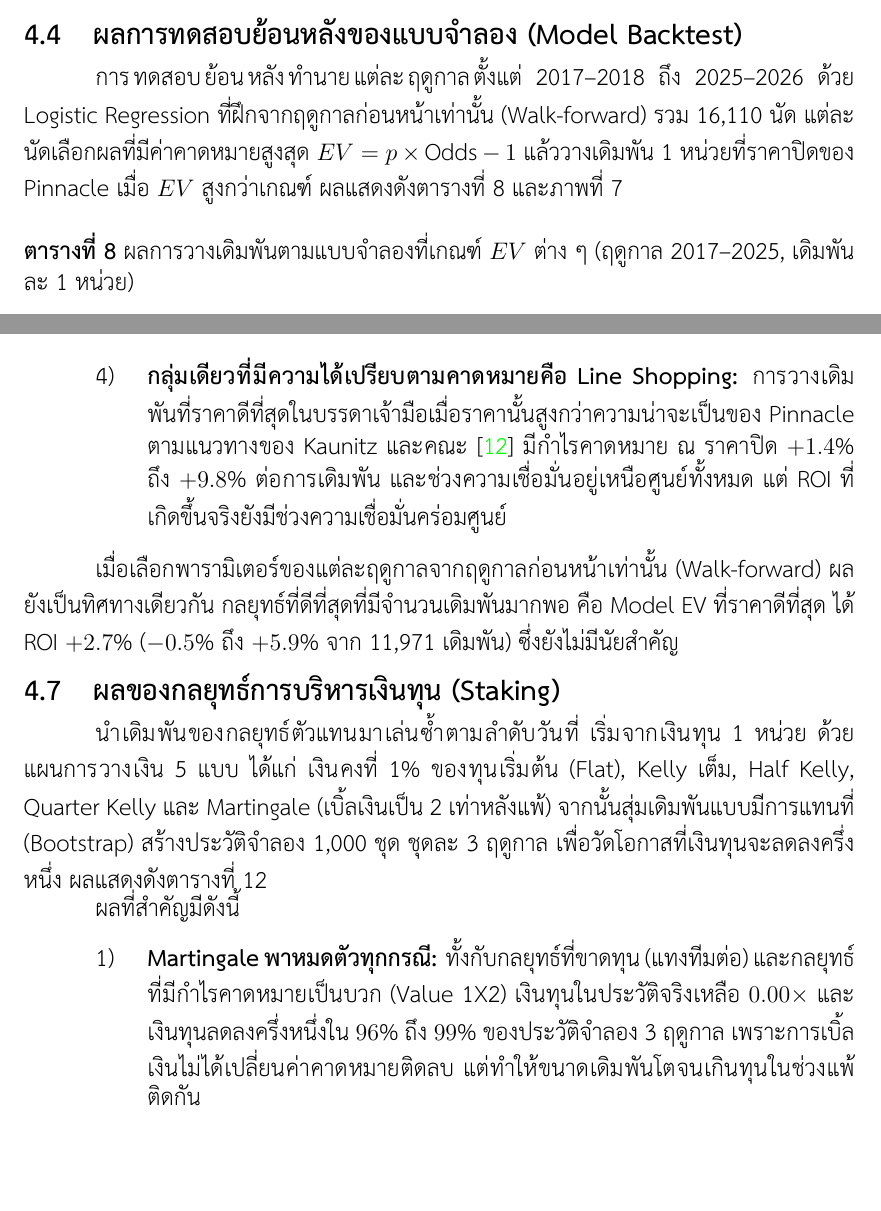
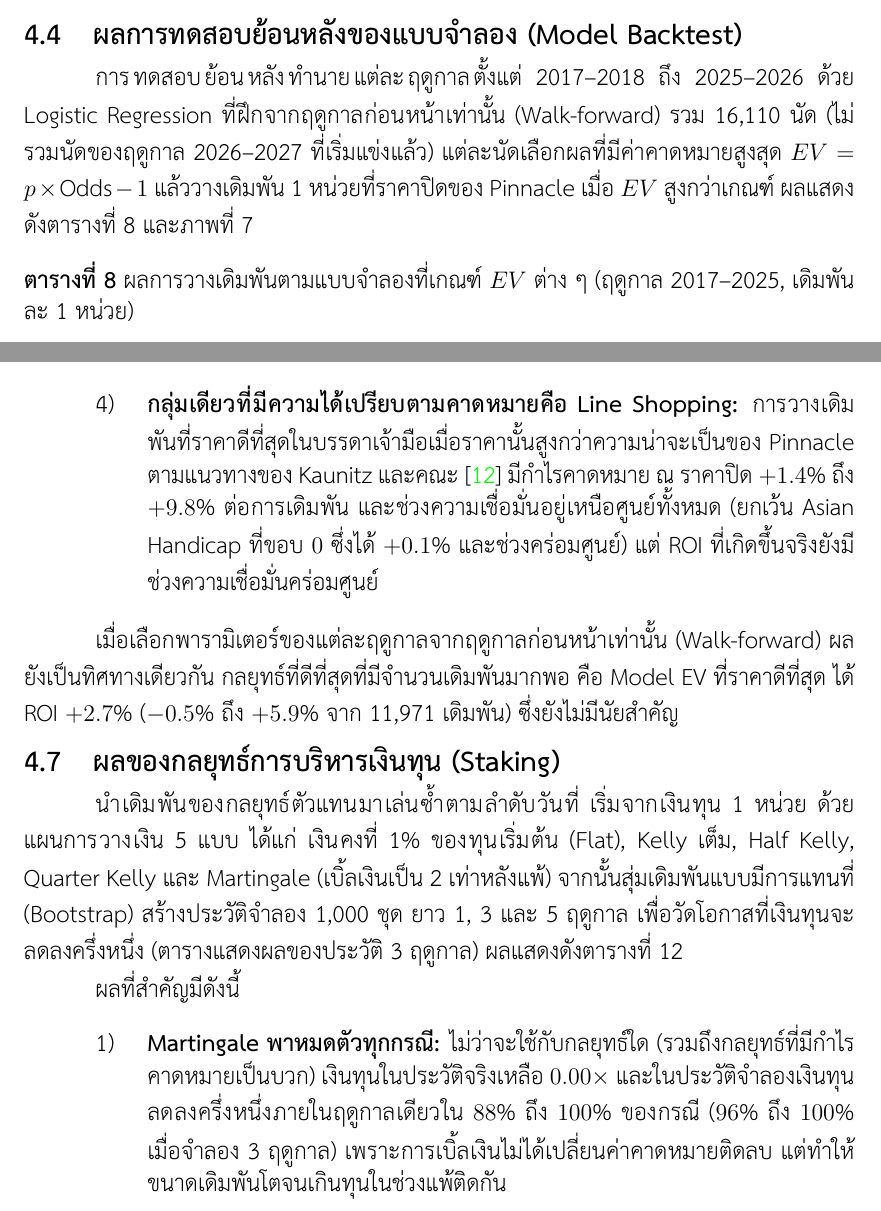
Before and after one commit to Ax-47/money-printer-paper, a LaTeX thesis (main.tex, which reads chapter4.tex): two parts of pages 35 and 39 of 47, joined at a grey line, cut so that both start at the same text. Compiled offline with XeLaTeX.

Commit message:
Chapter 4: match staking and strategy claims to analysis.json
Co-Authored-By: Claude Opus 5.5 <noreply@anthropic.com>
Claude-Session: https://claude.ai/code/session_01GXwqEhDmnxBnihPApahGd1

```diff
--- a/chapter4.tex
+++ b/chapter4.tex
@@ -199,7 +199,7 @@ Logistic + Sigmoid & $0.9877$ & $0.9877$ & $0.2007$ & $0.5888$ & $52.41\%$ \\
 \section{ผลการทดสอบย้อนหลังของแบบจำลอง (Model Backtest)}
 % -----------------------------------------------------------
 
-การทดสอบย้อนหลังทำนายแต่ละฤดูกาลตั้งแต่ 2017--2018 ถึง 2025--2026 ด้วย Logistic Regression ที่ฝึกจากฤดูกาลก่อนหน้าเท่านั้น (Walk-forward) รวม 16,110 นัด แต่ละนัดเลือกผลที่มีค่าคาดหมายสูงสุด $EV = p \times \text{Odds} - 1$ แล้ววางเดิมพัน 1 หน่วยที่ราคาปิดของ Pinnacle เมื่อ $EV$ สูงกว่าเกณฑ์ ผลแสดงดังตารางที่ \ref{tab:backtest_threshold} และภาพที่ \ref{fig:backtest_cumulative}
+การทดสอบย้อนหลังทำนายแต่ละฤดูกาลตั้งแต่ 2017--2018 ถึง 2025--2026 ด้วย Logistic Regression ที่ฝึกจากฤดูกาลก่อนหน้าเท่านั้น (Walk-forward) รวม 16,110 นัด (ไม่รวมนัดของฤดูกาล 2026--2027 ที่เริ่มแข่งแล้ว) แต่ละนัดเลือกผลที่มีค่าคาดหมายสูงสุด $EV = p \times \text{Odds} - 1$ แล้ววางเดิมพัน 1 หน่วยที่ราคาปิดของ Pinnacle เมื่อ $EV$ สูงกว่าเกณฑ์ ผลแสดงดังตารางที่ \ref{tab:backtest_threshold} และภาพที่ \ref{fig:backtest_cumulative}
 
 \begin{table}[htbp]
 \centering
@@ -327,7 +327,7 @@ Asian Handicap ราคาเปิด (ขอบ $> 2\%$) & 644 & $+5.9\%$ ($-
     \item \textbf{ไม่มีกลยุทธ์ใดผ่านการปรับแก้การทดสอบหลายครั้ง:} จาก 252 ช่อง ไม่มีช่องใดมีค่า $q$-value ต่ำกว่า $0.05$ (ทุกช่องมีค่า $q \approx 1.00$) ROI ที่เป็นบวกทุกค่าจึงอธิบายได้ด้วยความบังเอิญ
     \item \textbf{กลยุทธ์ง่าย ๆ ขาดทุนตามส่วนต่างของเจ้ามือ:} ROI อยู่ระหว่าง $-7.0\%$ ถึง $-1.1\%$ โดยการแทงทีมรองขาดทุนมากที่สุด สอดคล้องกับปรากฏการณ์ Favourite--Longshot Bias
     \item \textbf{แบบจำลองไม่มีความได้เปรียบที่ราคา Pinnacle:} เมื่อวางเดิมพันที่ราคาเดียวกับตลาดที่แบบจำลองใช้ กำไรคาดหมาย ณ ราคาปิดติดลบทุกเกณฑ์ ($-2.9\%$ ถึง $-5.8\%$) ส่วนเวอร์ชันที่ราคาดีที่สุดมีกำไรคาดหมายบวกเล็กน้อย ($+0.5\%$ ถึง $+1.1\%$) ซึ่งมาจากการเลือกราคา ไม่ใช่จากแบบจำลอง
-    \item \textbf{กลุ่มเดียวที่มีความได้เปรียบตามคาดหมายคือ Line Shopping:} การวางเดิมพันที่ราคาดีที่สุดในบรรดาเจ้ามือเมื่อราคานั้นสูงกว่าความน่าจะเป็นของ Pinnacle ตามแนวทางของ Kaunitz และคณะ \cite{kaunitz2017beating} มีกำไรคาดหมาย ณ ราคาปิด $+1.4\%$ ถึง $+9.8\%$ ต่อการเดิมพัน และช่วงความเชื่อมั่นอยู่เหนือศูนย์ทั้งหมด แต่ ROI ที่เกิดขึ้นจริงยังมีช่วงความเชื่อมั่นคร่อมศูนย์
+    \item \textbf{กลุ่มเดียวที่มีความได้เปรียบตามคาดหมายคือ Line Shopping:} การวางเดิมพันที่ราคาดีที่สุดในบรรดาเจ้ามือเมื่อราคานั้นสูงกว่าความน่าจะเป็นของ Pinnacle ตามแนวทางของ Kaunitz และคณะ \cite{kaunitz2017beating} มีกำไรคาดหมาย ณ ราคาปิด $+1.4\%$ ถึง $+9.8\%$ ต่อการเดิมพัน และช่วงความเชื่อมั่นอยู่เหนือศูนย์ทั้งหมด (ยกเว้น Asian Handicap ที่ขอบ $0$ ซึ่งได้ $+0.1\%$ และช่วงคร่อมศูนย์) แต่ ROI ที่เกิดขึ้นจริงยังมีช่วงความเชื่อมั่นคร่อมศูนย์
 \end{enumerate}
 
 เมื่อเลือกพารามิเตอร์ของแต่ละฤดูกาลจากฤดูกาลก่อนหน้าเท่านั้น (Walk-forward) ผลยังเป็นทิศทางเดียวกัน กลยุทธ์ที่ดีที่สุดที่มีจำนวนเดิมพันมากพอ คือ Model EV ที่ราคาดีที่สุด ได้ ROI $+2.7\%$ ($-0.5\%$ ถึง $+5.9\%$ จาก 11,971 เดิมพัน) ซึ่งยังไม่มีนัยสำคัญ
@@ -336,7 +336,7 @@ Asian Handicap ราคาเปิด (ขอบ $> 2\%$) & 644 & $+5.9\%$ ($-
 \section{ผลของกลยุทธ์การบริหารเงินทุน (Staking)}
 % -----------------------------------------------------------
 
-นำเดิมพันของกลยุทธ์ตัวแทนมาเล่นซ้ำตามลำดับวันที่ เริ่มจากเงินทุน 1 หน่วย ด้วยแผนการวางเงิน 5 แบบ ได้แก่ เงินคงที่ 1\% ของทุนเริ่มต้น (Flat), Kelly เต็ม, Half Kelly, Quarter Kelly และ Martingale (เบิ้ลเงินเป็น 2 เท่าหลังแพ้) จากนั้นสุ่มเดิมพันแบบมีการแทนที่ (Bootstrap) สร้างประวัติจำลอง 1,000 ชุด ชุดละ 3 ฤดูกาล เพื่อวัดโอกาสที่เงินทุนจะลดลงครึ่งหนึ่ง ผลแสดงดังตารางที่ \ref{tab:staking}
+นำเดิมพันของกลยุทธ์ตัวแทนมาเล่นซ้ำตามลำดับวันที่ เริ่มจากเงินทุน 1 หน่วย ด้วยแผนการวางเงิน 5 แบบ ได้แก่ เงินคงที่ 1\% ของทุนเริ่มต้น (Flat), Kelly เต็ม, Half Kelly, Quarter Kelly และ Martingale (เบิ้ลเงินเป็น 2 เท่าหลังแพ้) จากนั้นสุ่มเดิมพันแบบมีการแทนที่ (Bootstrap) สร้างประวัติจำลอง 1,000 ชุด ยาว 1, 3 และ 5 ฤดูกาล เพื่อวัดโอกาสที่เงินทุนจะลดลงครึ่งหนึ่ง (ตารางแสดงผลของประวัติ 3 ฤดูกาล) ผลแสดงดังตารางที่ \ref{tab:staking}
 
 \begin{table}[htbp]
 \centering
@@ -370,7 +370,7 @@ Value 1X2 ราคาดีที่สุด & Martingale & $0.00\times$ & $10
 
 ผลที่สำคัญมีดังนี้
 \begin{enumerate}[label=\arabic*)]
-    \item \textbf{Martingale พาหมดตัวทุกกรณี:} ทั้งกับกลยุทธ์ที่ขาดทุน (แทงทีมต่อ) และกลยุทธ์ที่มีกำไรคาดหมายเป็นบวก (Value 1X2) เงินทุนในประวัติจริงเหลือ $0.00\times$ และเงินทุนลดลงครึ่งหนึ่งใน $96\%$ ถึง $99\%$ ของประวัติจำลอง 3 ฤดูกาล เพราะการเบิ้ลเงินไม่ได้เปลี่ยนค่าคาดหมายติดลบ แต่ทำให้ขนาดเดิมพันโตจนเกินทุนในช่วงแพ้ติดกัน
+    \item \textbf{Martingale พาหมดตัวทุกกรณี:} ไม่ว่าจะใช้กับกลยุทธ์ใด (รวมถึงกลยุทธ์ที่มีกำไรคาดหมายเป็นบวก) เงินทุนในประวัติจริงเหลือ $0.00\times$ และในประวัติจำลองเงินทุนลดลงครึ่งหนึ่งภายในฤดูกาลเดียวใน $88\%$ ถึง $100\%$ ของกรณี ($96\%$ ถึง $100\%$ เมื่อจำลอง 3 ฤดูกาล) เพราะการเบิ้ลเงินไม่ได้เปลี่ยนค่าคาดหมายติดลบ แต่ทำให้ขนาดเดิมพันโตจนเกินทุนในช่วงแพ้ติดกัน
     \item \textbf{Kelly เต็มอันตรายเมื่อความน่าจะเป็นไม่แม่น:} Kelly เหมาะสมที่สุดเฉพาะเมื่อความน่าจะเป็นถูกต้อง เมื่อใช้กับความน่าจะเป็นของแบบจำลองที่มั่นใจเกินจริง Kelly เต็มวางเงินมากเกินจนทุนเหลือ $0.01\times$ ทั้งในกลยุทธ์ราคา Pinnacle และราคาดีที่สุด
     \item \textbf{Fractional Kelly ลดความเสี่ยงได้ชัดเจน:} สำหรับกลยุทธ์ Model EV ที่ราคาดีที่สุด Quarter Kelly ลดโอกาสเสียทุนครึ่งหนึ่งจาก $89\%$ (Kelly เต็ม) เหลือ $18\%$
     \item \textbf{ไม่มีแผนวางเงินใดเปลี่ยนค่าคาดหมายติดลบให้เป็นบวกได้:} กลยุทธ์ที่ไม่มีความได้เปรียบ (เช่น แทงทีมต่อ) ขาดทุนเมื่อวางเงินคงที่ ส่วน Kelly ไม่วางเงินเลย (ทุนคงที่ $1.00\times$) เพราะมองไม่เห็นความได้เปรียบที่ราคาของ Pinnacle เอง
```
Also changed, not shown: main.pdf.
